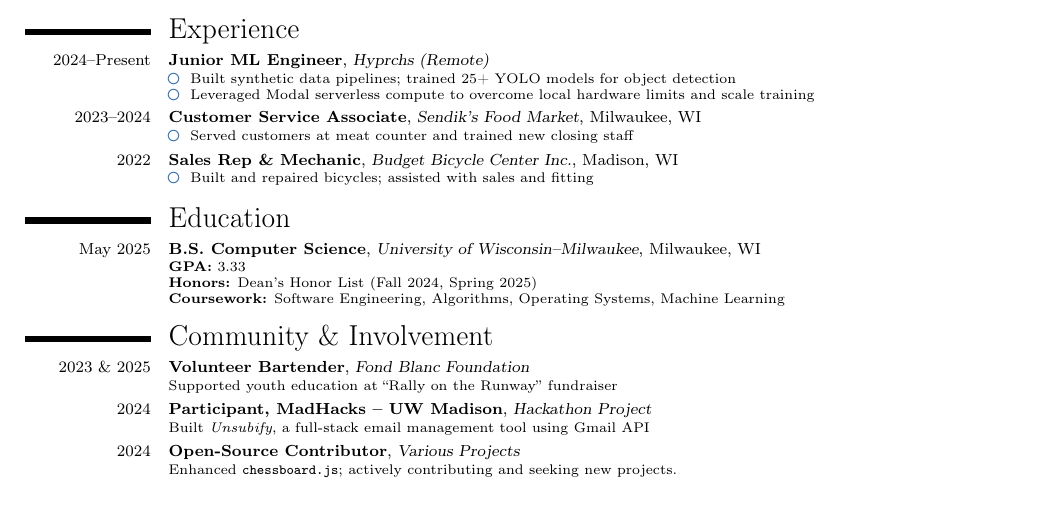
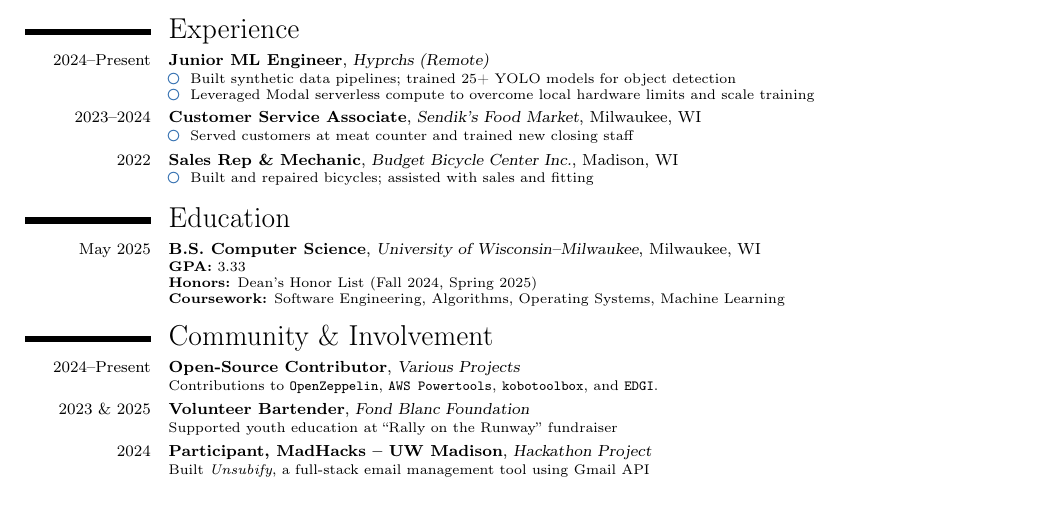
Before and after one commit to BeckettFrey/latex-resume, a LaTeX CV (resume.tex): part of the page, cut so that both start at the same text. Compiled offline with pdfLaTeX.

Commit message:
add contributions

```diff
--- a/resume.tex
+++ b/resume.tex
@@ -116,13 +116,18 @@ Confident in tackling complex challenges, grounded in continuous growth, and rea
 
 \section{Community \& Involvement}
 
+\cventry{2024--Present}{Open-Source Contributor}{Various Projects}{}{}{
+  Contributions to \href{https://github.com/OpenZeppelin}{\texttt{OpenZeppelin}},
+  \href{https://github.com/aws-powertools}{\texttt{AWS Powertools}},
+  \href{https://github.com/kobotoolbox}{\texttt{kobotoolbox}},
+  and \href{https://envirodatagov.org/}{\texttt{EDGI}}.
+}
 \cventry{2023 \& 2025}{Volunteer Bartender}{Fond Blanc Foundation}{}{}{
 Supported youth education at “Rally on the Runway” fundraiser
 }
 \cventry{2024}{Participant, MadHacks – UW Madison}{Hackathon Project}{}{}{
 Built \textit{Unsubify}, a full-stack email management tool using Gmail API
 }
-\cventry{2024}{Open-Source Contributor}{Various Projects}{}{}{ Enhanced \texttt{chessboard.js}; actively contributing and seeking new projects.
-}
+
 
 \end{document}
```
